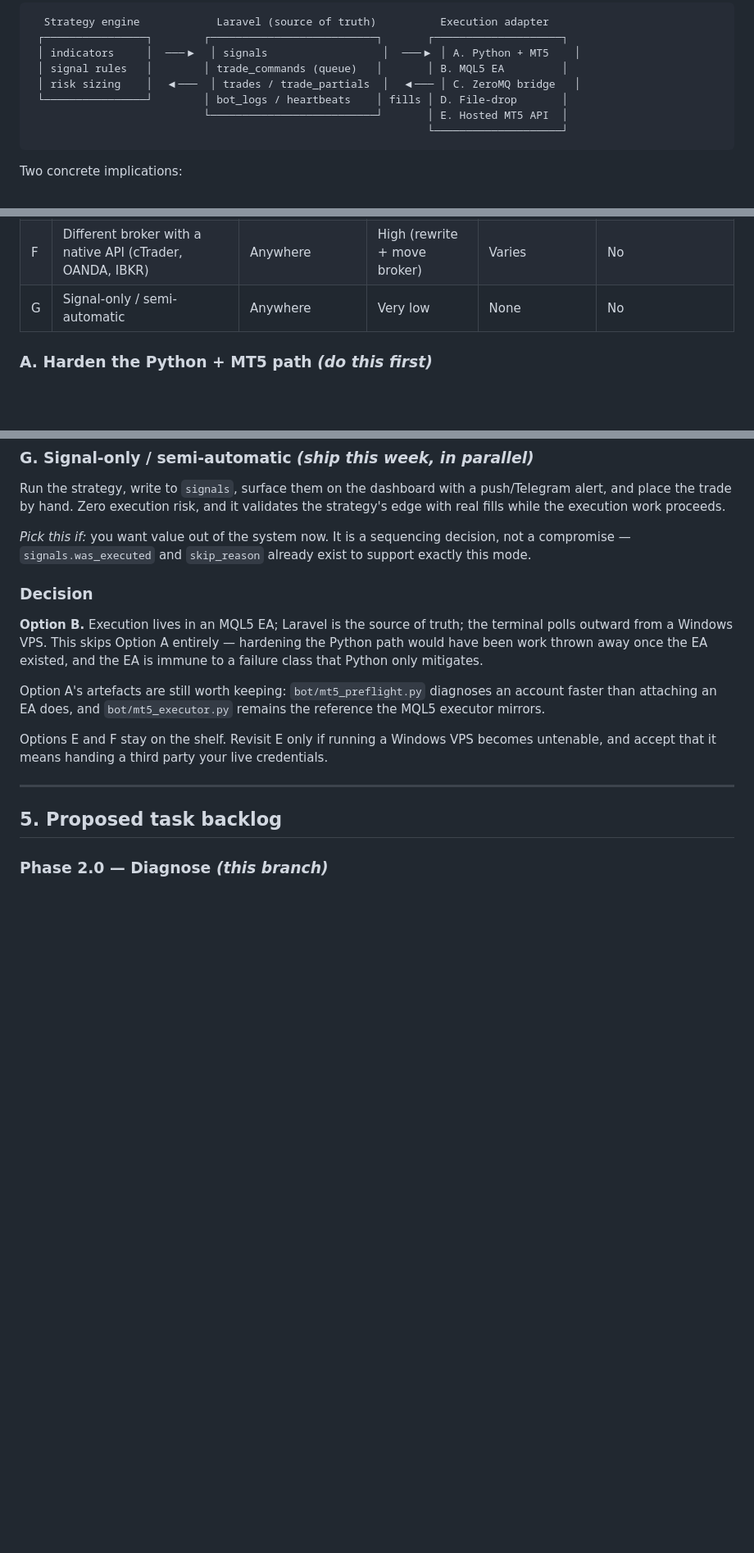
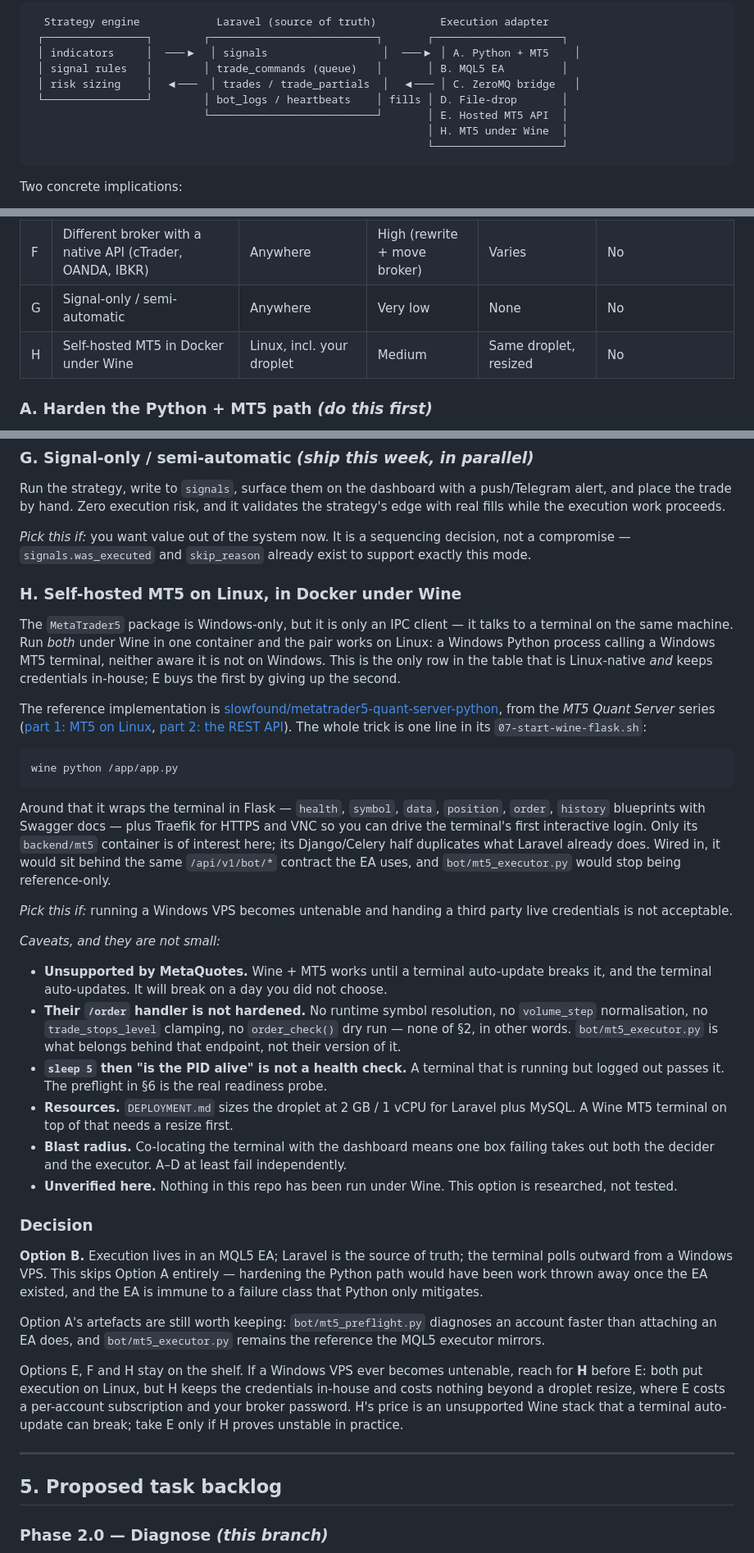
Before and after one commit to zestmy/gold-digger, a Markdown page: docs/MT5_EXECUTION.md, 3 parts joined by grey strips. Shown at 82% size. Rendered like a GitHub page; blank space fills up the shorter version.

Commit message:
Record self-hosted MT5 under Wine as an execution option
MT5_EXECUTION.md section 4 listed seven ways to execute an order and none of
them was both Linux-native and credential-preserving: A-D all need a Windows
VPS, and E buys Linux by handing a third party live broker credentials.

There is an eighth. The MetaTrader5 package is Windows-only but it is only an
IPC client - it talks to a terminal on the same machine. Run both under Wine in
one container and the pair works on Linux, which is what the MT5 Quant Server
series demonstrates.

Added as option H, with the caveats stated rather than implied: Wine plus MT5 is
unsupported and a terminal auto-update can break it, the reference
implementation's order handler has none of the hardening in section 2, its
health check is a sleep and a PID test, and nothing here has been run under Wine
at all.

The decision stands at option B. H is now the escape hatch to reach for before
E, since both put execution on Linux but only one keeps the credentials.

bot/README.md claimed the droplet "cannot run this bot" as a flat fact. What is
actually required is that the terminal and the package share a machine, not that
the machine runs Windows - corrected, with the droplet resize the Wine route
would need, and an explicit note that this is researched and not verified.

Co-Authored-By: Claude Opus 5 <noreply@anthropic.com>

````diff
--- a/docs/MT5_EXECUTION.md
+++ b/docs/MT5_EXECUTION.md
@@ -109,6 +109,7 @@ config, terminal state, OS constraints). Design so that swapping it is a config
  │ risk sizing    │  ◀───  │ trades / trade_partials  │  ◀─── │ C. ZeroMQ bridge   │
  └────────────────┘        │ bot_logs / heartbeats    │ fills │ D. File-drop       │
                            └──────────────────────────┘       │ E. Hosted MT5 API  │
+                                                              │ H. MT5 under Wine  │
                                                               └────────────────────┘
 ```
 
@@ -134,6 +135,7 @@ Two concrete implications:
 | E | Hosted MT5 API (MetaApi, API2Trade) | Anywhere, incl. your Linux droplet | Low | Per-account subscription | **Yes** |
 | F | Different broker with a native API (cTrader, OANDA, IBKR) | Anywhere | High (rewrite + move broker) | Varies | No |
 | G | Signal-only / semi-automatic | Anywhere | Very low | None | No |
+| H | Self-hosted MT5 in Docker under Wine | Linux, incl. your droplet | Medium | Same droplet, resized | No |
 
 ### A. Harden the Python + MT5 path *(do this first)*
 
@@ -217,6 +219,49 @@ while the execution work proceeds.
 *Pick this if:* you want value out of the system now. It is a sequencing decision, not a compromise —
 `signals.was_executed` and `skip_reason` already exist to support exactly this mode.
 
+### H. Self-hosted MT5 on Linux, in Docker under Wine
+
+The `MetaTrader5` package is Windows-only, but it is only an IPC client — it talks to a terminal on
+the same machine. Run *both* under Wine in one container and the pair works on Linux: a Windows
+Python process calling a Windows MT5 terminal, neither aware it is not on Windows. This is the only
+row in the table that is Linux-native *and* keeps credentials in-house; E buys the first by giving up
+the second.
+
+The reference implementation is
+[slowfound/metatrader5-quant-server-python](https://github.com/slowfound/metatrader5-quant-server-python),
+from the *MT5 Quant Server* series ([part 1: MT5 on Linux](https://www.youtube.com/watch?v=0DU0fCwzVgw),
+[part 2: the REST API](https://www.youtube.com/watch?v=SUzvM7g6Z6k)). The whole trick is one line in
+its `07-start-wine-flask.sh`:
+
+```bash
+wine python /app/app.py
+```
+
+Around that it wraps the terminal in Flask — `health`, `symbol`, `data`, `position`, `order`,
+`history` blueprints with Swagger docs — plus Traefik for HTTPS and VNC so you can drive the
+terminal's first interactive login. Only its `backend/mt5` container is of interest here; its
+Django/Celery half duplicates what Laravel already does. Wired in, it would sit behind the same
+`/api/v1/bot/*` contract the EA uses, and `bot/mt5_executor.py` would stop being reference-only.
+
+*Pick this if:* running a Windows VPS becomes untenable and handing a third party live credentials
+is not acceptable.
+
+*Caveats, and they are not small:*
+
+- **Unsupported by MetaQuotes.** Wine + MT5 works until a terminal auto-update breaks it, and the
+  terminal auto-updates. It will break on a day you did not choose.
+- **Their `/order` handler is not hardened.** No runtime symbol resolution, no `volume_step`
+  normalisation, no `trade_stops_level` clamping, no `order_check()` dry run — none of §2, in other
+  words. `bot/mt5_executor.py` is what belongs behind that endpoint, not their version of it.
+- **`sleep 5` then "is the PID alive" is not a health check.** A terminal that is running but logged
+  out passes it. The preflight in §6 is the real readiness probe.
+- **Resources.** `DEPLOYMENT.md` sizes the droplet at 2 GB / 1 vCPU for Laravel plus MySQL. A Wine
+  MT5 terminal on top of that needs a resize first.
+- **Blast radius.** Co-locating the terminal with the dashboard means one box failing takes out both
+  the decider and the executor. A–D at least fail independently.
+- **Unverified here.** Nothing in this repo has been run under Wine. This option is researched, not
+  tested.
+
 ### Decision
 
 **Option B.** Execution lives in an MQL5 EA; Laravel is the source of truth; the terminal polls
@@ -227,8 +272,11 @@ mitigates.
 Option A's artefacts are still worth keeping: `bot/mt5_preflight.py` diagnoses an account faster than
 attaching an EA does, and `bot/mt5_executor.py` remains the reference the MQL5 executor mirrors.
 
-Options E and F stay on the shelf. Revisit E only if running a Windows VPS becomes untenable, and
-accept that it means handing a third party your live credentials.
+Options E, F and H stay on the shelf. If a Windows VPS ever becomes untenable, reach for **H**
+before E: both put execution on Linux, but H keeps the credentials in-house and costs nothing beyond
+a droplet resize, where E costs a per-account subscription and your broker password. H's price is an
+unsupported Wine stack that a terminal auto-update can break; take E only if H proves unstable in
+practice.
 
 ---
 
````
Also changed, not shown: bot/README.md (+12 -4 lines).
